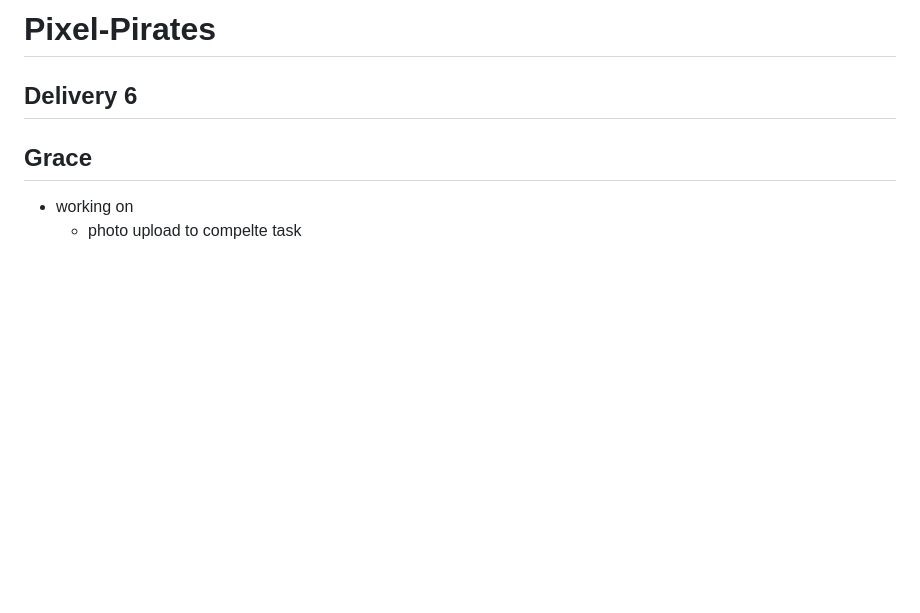
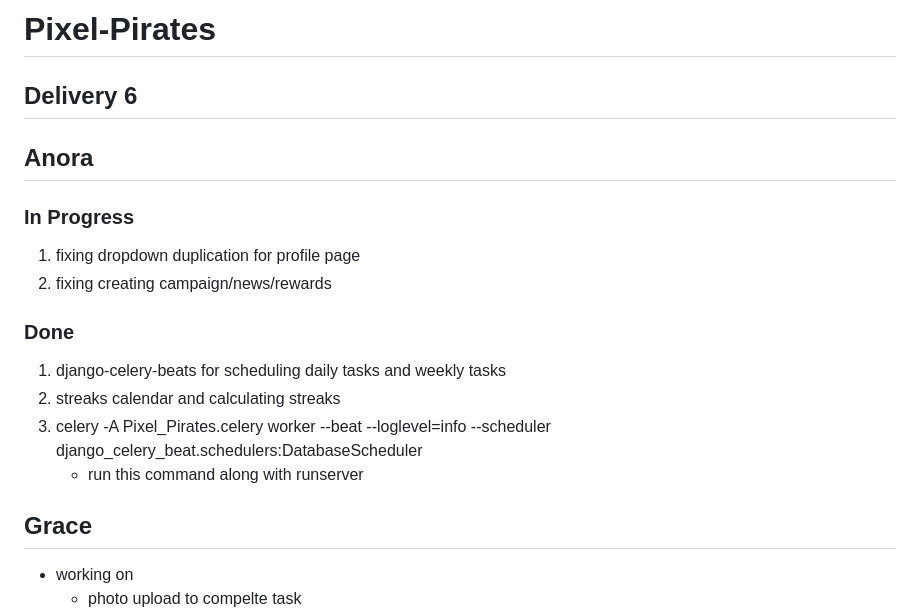
Before and after one commit to CSCI3356-Fall2024/Pixel-Pirates, a Markdown page: README.md, the part around the change. Drawn GitHub-style; blank space fills up the shorter version.

```diff
--- a/README.md
+++ b/README.md
@@ -1,6 +1,16 @@
 # Pixel-Pirates
 
 ## Delivery 6
+## Anora
+### In Progress
+1. fixing dropdown duplication for profile page
+2. fixing creating campaign/news/rewards
+
+### Done
+1. django-celery-beats for scheduling daily tasks and weekly tasks
+2. streaks calendar and calculating streaks
+3. celery -A Pixel_Pirates.celery worker --beat --loglevel=info --scheduler django_celery_beat.schedulers:DatabaseScheduler
+    - run this command along with runserver
 
 ## Grace
 - working on
```
